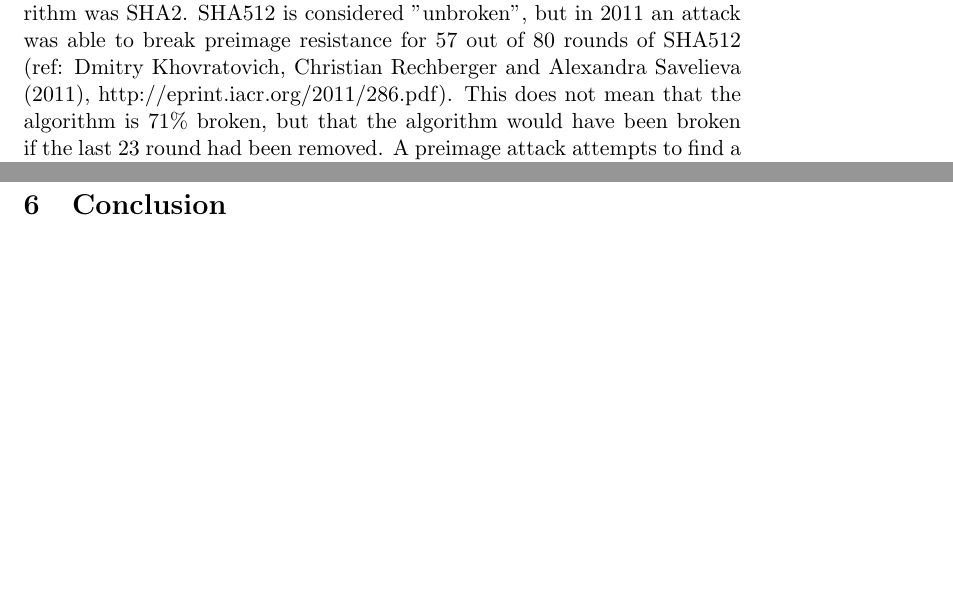
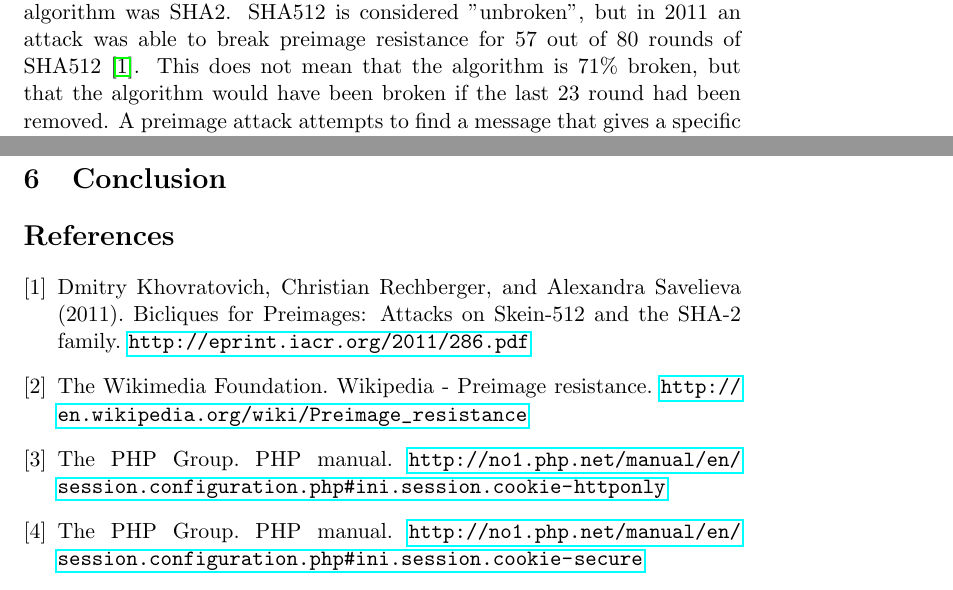
Before and after one commit to stianwe/ttm4135, a LaTeX paper (report.tex): two parts of pages 2 and 5 of 5, joined at a grey line, cut so that both start at the same text, the shorter picture padded with empty space. Compiled offline with pdfLaTeX.

Commit message:
Fix references and citations

```diff
--- a/report.tex
+++ b/report.tex
@@ -10,6 +10,7 @@
 \usepackage{rotating}
 \usepackage{adjustbox}
 \usepackage[titletoc]{appendix}
+\usepackage{hyperref}
 
 \newcommand{\HRule}{\rule{\linewidth}{0.5mm}}
 
@@ -63,7 +64,7 @@ The purpose of this lab is to get hands-on experience with web security software
 \subsection{Q1}
 The string TLS\_DHE\_RSA\_WITH\_AES\_128\_CBC\_SHA is the cipher suite which describes the security configurations for the TLS network connection. The cipher suite consists of of the key exchange (Diffie-Hellman key exchange), authentication (RSA), bulk encryption (AES\_128), and message authentication (CBC using SHA as block cipher encryption).
 
-We used SHA512 (SHA2) to generate and sign our group's web servQer certificate. This means that a key of length 512 was used, and that the algorithm was SHA2. SHA512 is considered "unbroken", but in 2011 an attack was able to break preimage resistance  for 57 out of 80 rounds of SHA512 (ref: Dmitry Khovratovich, Christian Rechberger and Alexandra Savelieva (2011), http://eprint.iacr.org/2011/286.pdf). This does not mean that the algorithm is 71\% broken, but that the algorithm would have been broken if the last 23 round had been removed. A preimage attack attempts to find a message that gives a specific hash value (ref: http://en.wikipedia.org/wiki/Preimage\_resistance).
+We used SHA512 (SHA2) to generate and sign our group's web servQer certificate. This means that a key of length 512 was used, and that the algorithm was SHA2. SHA512 is considered "unbroken", but in 2011 an attack was able to break preimage resistance  for 57 out of 80 rounds of SHA512 \cite{sha512-attack}. This does not mean that the algorithm is 71\% broken, but that the algorithm would have been broken if the last 23 round had been removed. A preimage attack attempts to find a message that gives a specific hash value \cite{preimage-resistance}.
 Hashen til keyen er 512 bit.. Key-hashen (eller noe?) er 4096???
 \section{Part II: Access Control and Apache}
 \paragraph{Q2}
@@ -93,4 +94,29 @@ To ensure that an attacker can't get access to usernames or passwords in the dat
 On some of the systems pages our system had weakness for code injection. The weakness existed in registering new users, either in admin or in register, as when the a new username was inputed a possible attacker could register code which would then run next time someone entered the page. To avoid this weakness we added a validation check for the input within the forms, not accepting any characters but ordinary letters and numbers. By doing this we secured our system further and avoided code injection attacks.
 \paragraph{Mer - sjekk https://www.owasp.org/index.php/Top\_10\_2013-Top\_10}
 \section{Conclusion}
+
+\begin{thebibliography}{9}
+
+\bibitem{sha512-attack}
+    Dmitry Khovratovich, Christian Rechberger, and Alexandra Savelieva (2011).
+    Bicliques for Preimages: Attacks on Skein-512 and the SHA-2 family.
+    \url{http://eprint.iacr.org/2011/286.pdf}
+
+\bibitem{preimage-resistance}
+    The Wikimedia Foundation.
+    Wikipedia - Preimage resistance.
+    \url{http://en.wikipedia.org/wiki/Preimage_resistance}
+
+\bibitem{cookie-http}
+    The PHP Group.
+    PHP manual.
+    \url{http://no1.php.net/manual/en/session.configuration.php#ini.session.cookie-httponly}
+
+\bibitem{cookie-secure}
+    The PHP Group.
+    PHP manual.
+    \url{http://no1.php.net/manual/en/session.configuration.php#ini.session.cookie-secure}
+
+\end{thebibliography}
+
 \end{document}
```
Also changed, not shown: report.tex (4 more changed lines).
